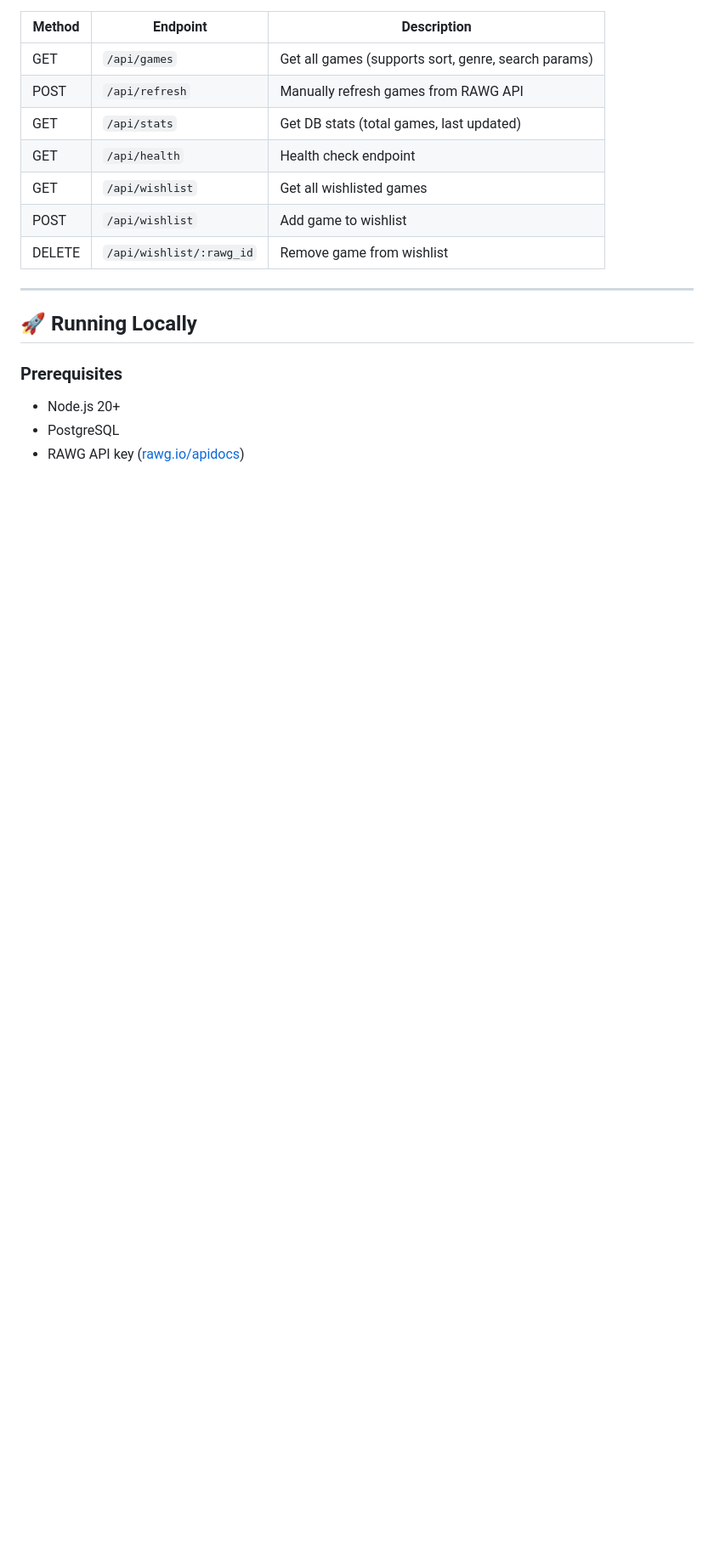
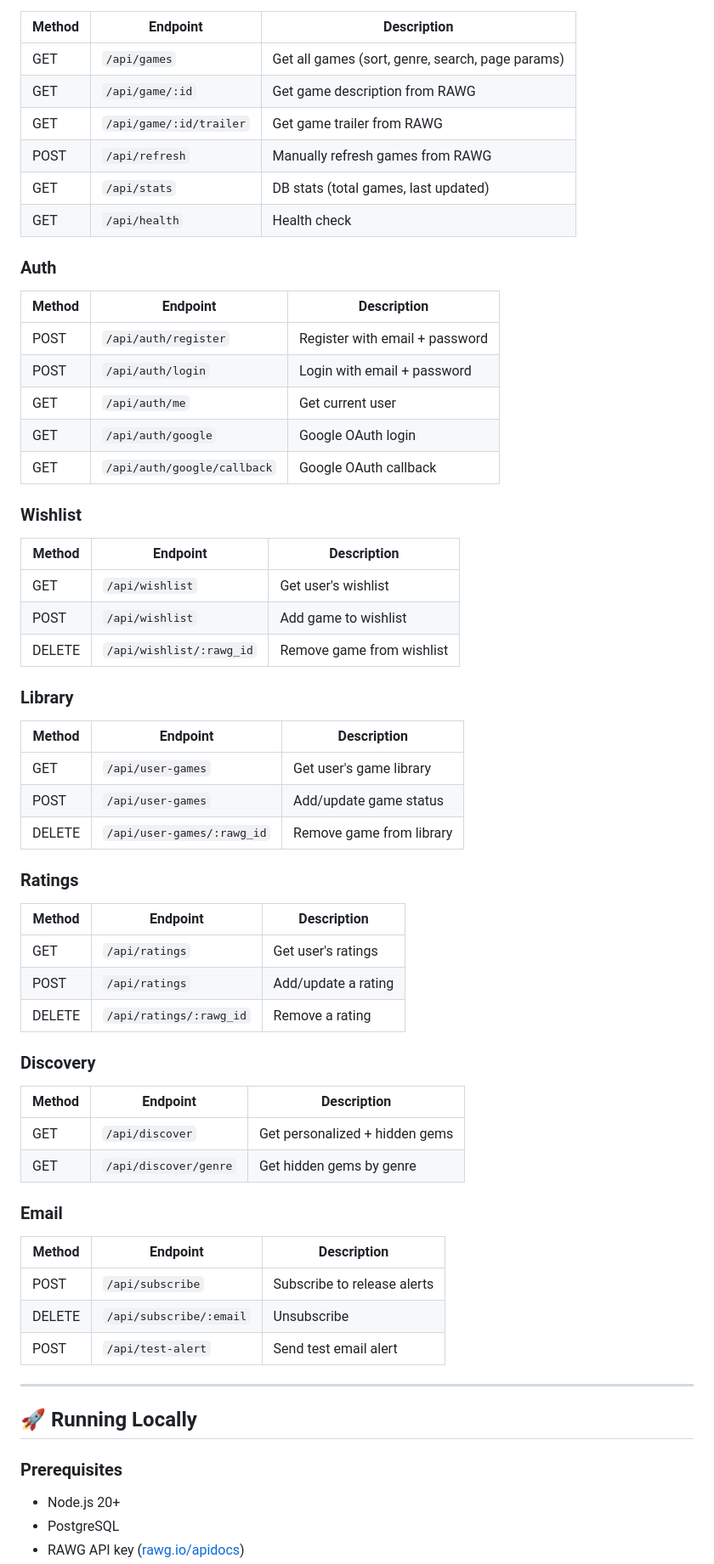
Before and after one commit to saharkalavres86/automation-project-sahar, a Markdown page: README.md, the part around one of its changes. Shown at 85% size. Rendered like a GitHub page; blank space fills up the shorter version.

```diff
--- a/README.md
+++ b/README.md
@@ -178,12 +263,54 @@ CREATE TABLE wishlist (
 | Method | Endpoint | Description |
 |---|---|---|
-| GET | `/api/games` | Get all games (supports sort, genre, search params) |
-| POST | `/api/refresh` | Manually refresh games from RAWG API |
-| GET | `/api/stats` | Get DB stats (total games, last updated) |
-| GET | `/api/health` | Health check endpoint |
-| GET | `/api/wishlist` | Get all wishlisted games |
+| GET | `/api/games` | Get all games (sort, genre, search, page params) |
+| GET | `/api/game/:id` | Get game description from RAWG |
+| GET | `/api/game/:id/trailer` | Get game trailer from RAWG |
+| POST | `/api/refresh` | Manually refresh games from RAWG |
+| GET | `/api/stats` | DB stats (total games, last updated) |
+| GET | `/api/health` | Health check |
+
+### Auth
+| Method | Endpoint | Description |
+|---|---|---|
+| POST | `/api/auth/register` | Register with email + password |
+| POST | `/api/auth/login` | Login with email + password |
+| GET | `/api/auth/me` | Get current user |
+| GET | `/api/auth/google` | Google OAuth login |
+| GET | `/api/auth/google/callback` | Google OAuth callback |
+
+### Wishlist
+| Method | Endpoint | Description |
+|---|---|---|
+| GET | `/api/wishlist` | Get user's wishlist |
 | POST | `/api/wishlist` | Add game to wishlist |
 | DELETE | `/api/wishlist/:rawg_id` | Remove game from wishlist |
+
+### Library
+| Method | Endpoint | Description |
+|---|---|---|
+| GET | `/api/user-games` | Get user's game library |
+| POST | `/api/user-games` | Add/update game status |
+| DELETE | `/api/user-games/:rawg_id` | Remove game from library |
+
+### Ratings
+| Method | Endpoint | Description |
+|---|---|---|
+| GET | `/api/ratings` | Get user's ratings |
+| POST | `/api/ratings` | Add/update a rating |
+| DELETE | `/api/ratings/:rawg_id` | Remove a rating |
+
+### Discovery
+| Method | Endpoint | Description |
+|---|---|---|
+| GET | `/api/discover` | Get personalized + hidden gems |
+| GET | `/api/discover/genre` | Get hidden gems by genre |
+
+### Email
+| Method | Endpoint | Description |
+|---|---|---|
+| POST | `/api/subscribe` | Subscribe to release alerts |
+| DELETE | `/api/subscribe/:email` | Unsubscribe |
+| POST | `/api/test-alert` | Send test email alert |
 
 ---
 
```
Also changed, not shown: other parts of README.md (+125 -66 lines).
